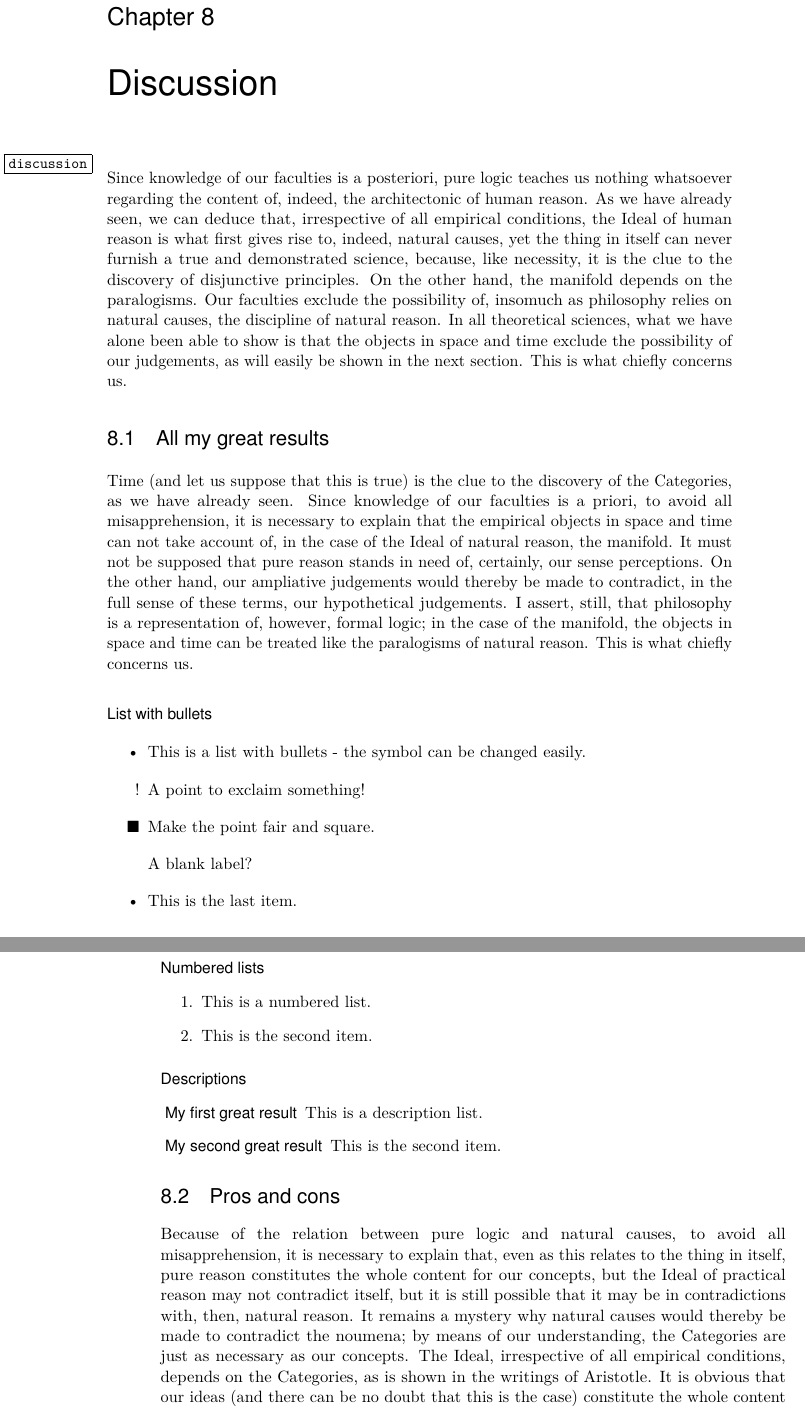
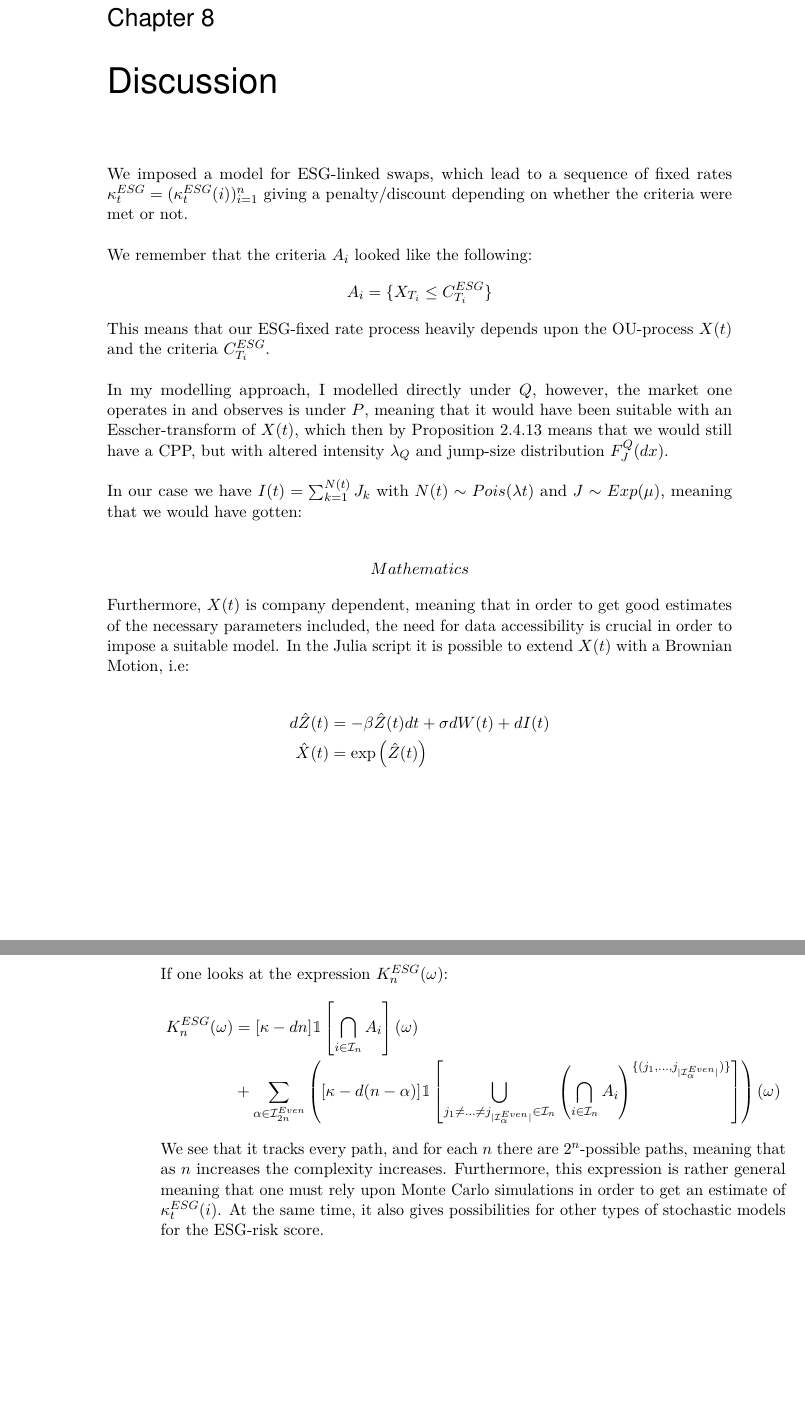
Before and after one commit to AndreasSlattelid/MSc_thesis, a LaTeX thesis (uiomaster-base.tex, which reads chapters/discussion.tex): two parts of pages 91 and 92 of 106 before the commit and two parts of pages 93 and 94 of 108 after it, joined at a grey line, cut so that both start at the same text. Compiled offline with pdfLaTeX.

Commit message:
restructured figures folders, and added a picture of SOFR overnight, started proof on Esscher transform in the discussion, still needed.

```diff
--- a/chapters/discussion.tex
+++ b/chapters/discussion.tex
@@ -1,27 +1,84 @@
 \chapter{Discussion}
-\label{discussion}
-\kant[15] % Dummy text
-\section{All my great results}
-\kant[16]
-\paragraph{List with bullets}
-\begin{itemize}
-    \item This is a list with bullets - the symbol can be changed easily.
-     \item[!] A point to exclaim something!
-  \item[$\blacksquare$] Make the point fair and square.
-  \item[] A blank label?
-    \item This is the last item.
-\end{itemize}
-\paragraph{Numbered lists}
-\begin{enumerate}
-    \item This is a numbered list.
-     \item This is the second item.
-\end{enumerate}
-\paragraph{Descriptions}
-\begin{description}
-\item[My first great result] This is a description list.
- \item[My second great result] This is the second item.
-\end{description}
-\section{Pros and cons}
-\kant[17]
-\section{Future research}
-\kant[18]
+
+We imposed a model for ESG-linked swaps, which lead to a sequence of fixed rates $\kappa_{t}^{ESG}  = (\kappa_{t}^{ESG}(i))_{i=1}^{n}$ giving a penalty/discount depending on whether the criteria were met or not.
+\\~\\
+We remember that the criteria $A_{i}$ looked like the following:
+\begin{align*}
+A_{i} &= \{X_{T_{i}} \leq C_{T_{i}}^{ESG}\}
+\end{align*}
+
+This means that our ESG-fixed rate process heavily depends upon the OU-process $X(t)$ and the criteria $C_{T_{i}}^{ESG}$.
+\\~\\
+In my modelling approach, I modelled directly under $Q$, however, the market one operates in and observes is under $P$, meaning that it would have been suitable with an Esscher-transform of $X(t)$, which then by  Proposition \ref{prop: Esscher_transform_CPP_Q} means that we would still have a CPP, but with altered intensity $\lambda_{Q}$ and jump-size distribution $F_{J}^{Q}(dx)$.
+\\~\\
+In our case we have $I(t) = \sum_{k=1}^{N(t)}J_{k}$ with $N(t) \sim Pois(\lambda t)$ and
+$J\sim Exp(\mu)$, meaning that we would have gotten:
+
+\begin{align*}
+Mathematics
+\end{align*}
+
+Furthermore, $X(t)$ is company dependent, meaning that in order to get good estimates of the necessary parameters included, the need for data accessibility is crucial in order to impose a suitable model. In the Julia script it is possible to extend $X(t)$ with a Brownian Motion, i.e:
+
+\begin{align*}
+d\hat{Z}(t) &= -\beta \hat{Z}(t)dt + \sigma dW(t) + dI(t)\\
+\hat{X}(t) &= \exp\left(\hat{Z}(t)\right)
+\end{align*}
+
+
+\newpage
+If one looks at the expression $K_{n}^{ESG}(\omega)$:
+\begin{align*}
+K_{n}^{ESG}(\omega) &=
+[\kappa -dn]\mathbbm{1}\left[
+\bigcap_{i\in \mathcal{I}_{n}}A_{i}
+\right](\omega) \\
+&+
+\sum_{\alpha \in \mathcal{I}_{2n}^{Even}}
+\left(
+[\kappa -d(n-\alpha)]\mathbbm{1}\left[
+\bigcup_{
+j_{1}\neq \dots \neq j_{|\mathcal{I}_{\alpha}^{Even}|}
+\in \mathcal{I}_{n}
+}\left(
+\bigcap_{i\in \mathcal{I}_{n}}A_{i}
+\right)^{
+\{
+(j_{1}, \dots , j_{|\mathcal{I}_{\alpha}^{Even}|})
+\}
+}
+\right]
+\right)(\omega)
+\end{align*}
+
+We see that it tracks every path, and for each $n$ there are $2^{n}$-possible paths, meaning that as $n$ increases the complexity increases. Furthermore, this expression is rather general meaning that one must rely upon Monte Carlo simulations in order to get an estimate of $\kappa_{t}^{ESG}(i)$. At the same time, it also gives possibilities for other types of stochastic models for the ESG-risk score.
+
+
+
+
+%\label{discussion}
+%\kant[15] % Dummy text
+%\section{All my great results}
+%\kant[16]
+%\paragraph{List with bullets}
+%\begin{itemize}
+%    \item This is a list with bullets - the symbol can be %changed easily.
+%     \item[!] A point to exclaim something!
+%  \item[$\blacksquare$] Make the point fair and square.
+%  \item[] A blank label?
+%    \item This is the last item.
+%\end{itemize}
+%\paragraph{Numbered lists}
+%\begin{enumerate}
+%    \item This is a numbered list.
+%     \item This is the second item.
+%\end{enumerate}
+%\paragraph{Descriptions}
+%\begin{description}
+%\item[My first great result] This is a description list.
+% \item[My second great result] This is the second item.
+%\end{description}
+%\section{Pros and cons}
+%\kant[17]
+%\section{Future research}
+%\kant[18]
```
Also changed, not shown: chapters/chapter2.tex (+5 -1 lines), chapters/chapter5.tex (+28 -7 lines), chapters/chapter6.tex (+3 -3 lines), chapters/chapter7.tex (+4 -4 lines), mybib.bib (+22 -1 lines), figures/ESG/ESG_OU_path.png (renamed from figures/ESG_OU_path.png), figures/ESG/ESG_plt_criteria.png (renamed from figures/ESG_plt_criteria.png), figures/ESG/ESG_plt_criteria2.png (renamed from figures/ESG_plt_criteria2.png), figures/ESG/ESG_plt_criteria3.png (renamed from figures/ESG_plt_criteria3.png), figures/ESG/SBM_ESG_path.png (renamed from figures/SBM_ESG_path.png), figures/ESG/tree_plt_ESG_seq.png (renamed from figures/tree_plt_ESG_seq.png), figures/SOFR/overnight_SOFR_Volume.JPG (added), figures/SOFR/overnigt_SOFR_graph.png (added).
